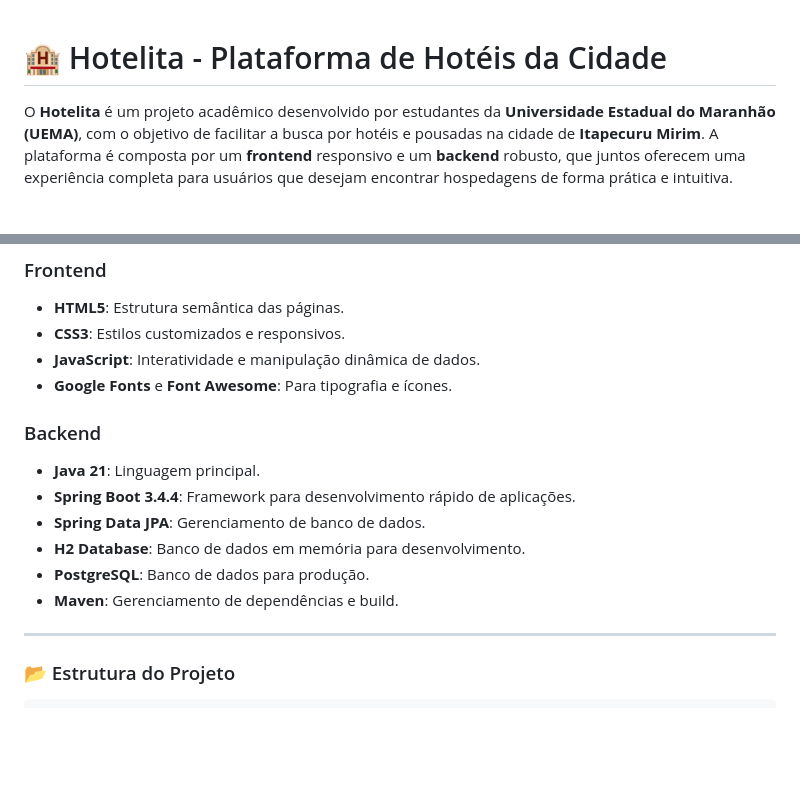
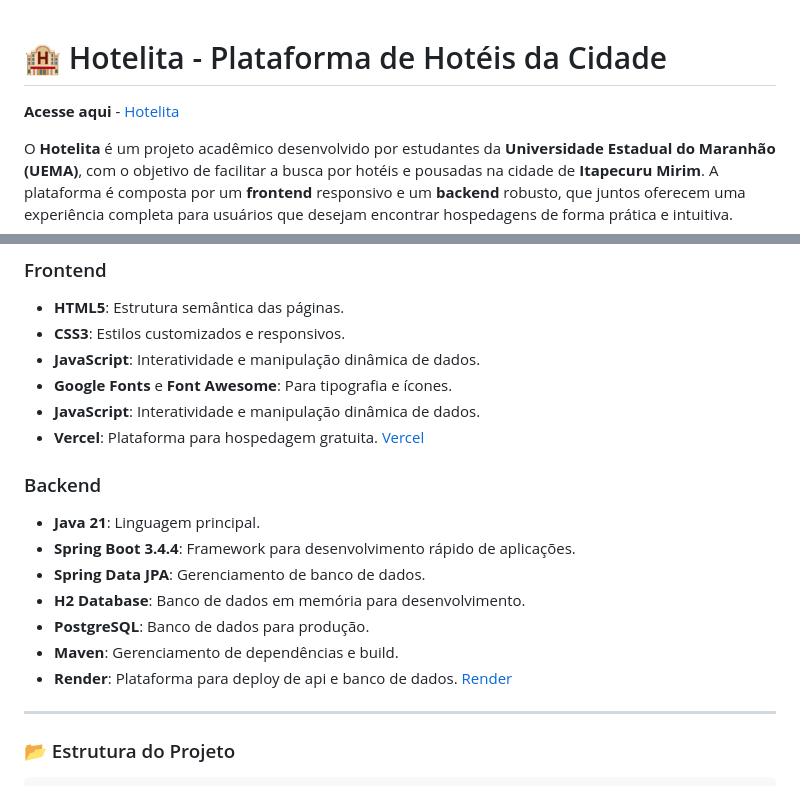
Before and after one commit to Attonic/hotelita, a Markdown page: README.md, 2 parts joined by grey strips. Rendered like a GitHub page; blank space fills up the shorter version.

```diff
--- a/README.md
+++ b/README.md
@@ -1,4 +1,5 @@
 # 🏨 Hotelita - Plataforma de Hotéis da Cidade
+**Acesse aqui** - [Hotelita](https://hotelita.vercel.app/)
 
 O **Hotelita** é um projeto acadêmico desenvolvido por estudantes da **Universidade Estadual do Maranhão (UEMA)**, com o objetivo de facilitar a busca por hotéis e pousadas na cidade de **Itapecuru Mirim**. A plataforma é composta por um **frontend** responsivo e um **backend** robusto, que juntos oferecem uma experiência completa para usuários que desejam encontrar hospedagens de forma prática e intuitiva.
 
@@ -46,6 +47,8 @@ O **Hotelita** foi criado para conectar viajantes e moradores locais às melhore
 - **CSS3**: Estilos customizados e responsivos.
 - **JavaScript**: Interatividade e manipulação dinâmica de dados.
 - **Google Fonts** e **Font Awesome**: Para tipografia e ícones.
+- **JavaScript**: Interatividade e manipulação dinâmica de dados.
+- **Vercel**: Plataforma para hospedagem gratuita. [Vercel](https://vercel.com/)
 
 ### Backend
 - **Java 21**: Linguagem principal.
@@ -54,7 +57,7 @@ O **Hotelita** foi criado para conectar viajantes e moradores locais às melhore
 - **H2 Database**: Banco de dados em memória para desenvolvimento.
 - **PostgreSQL**: Banco de dados para produção.
 - **Maven**: Gerenciamento de dependências e build.
-
+- **Render**: Plataforma para deploy de api e banco de dados. [Render](https://render.com/)
 ---
 
 ### 📂 Estrutura do Projeto
```
